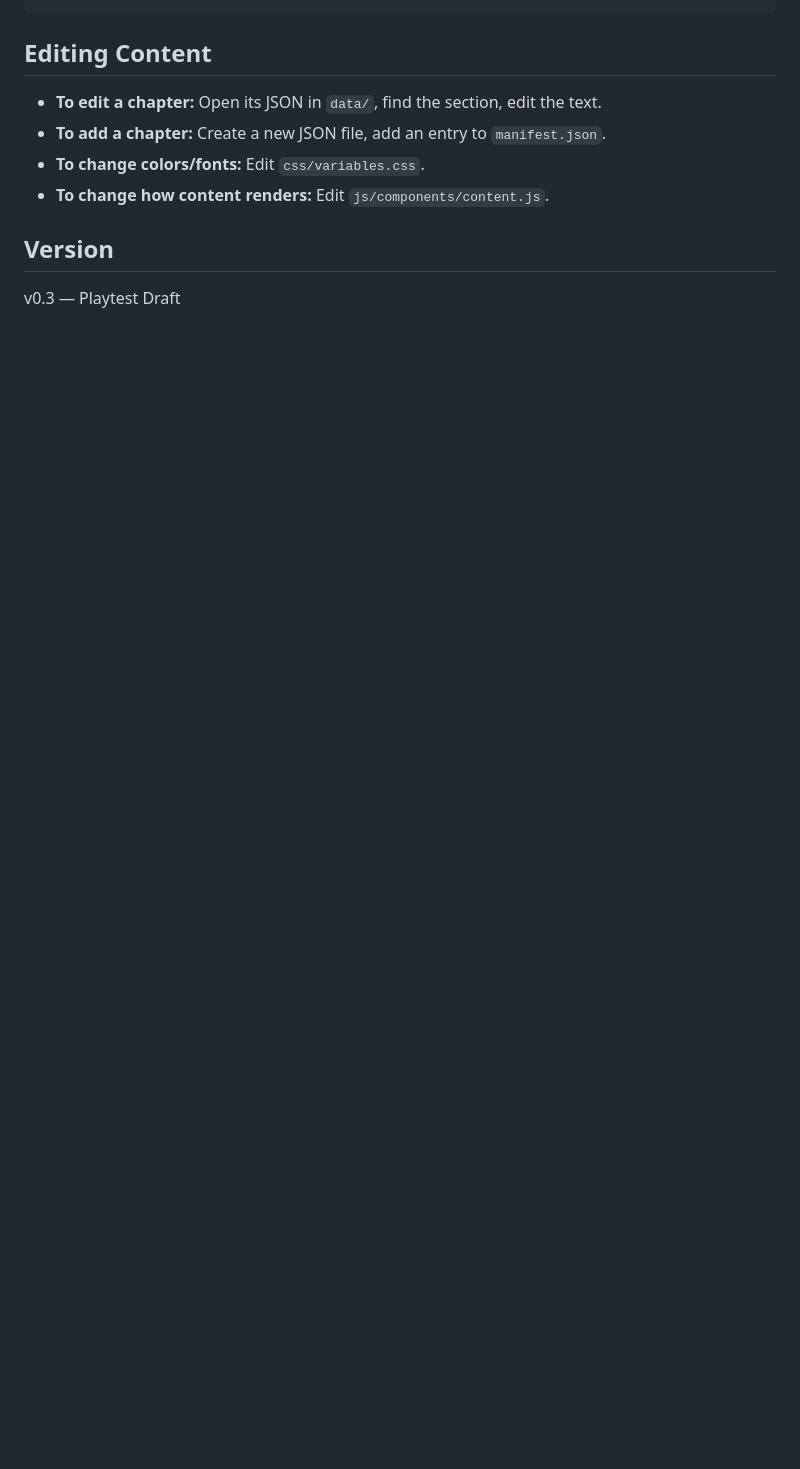
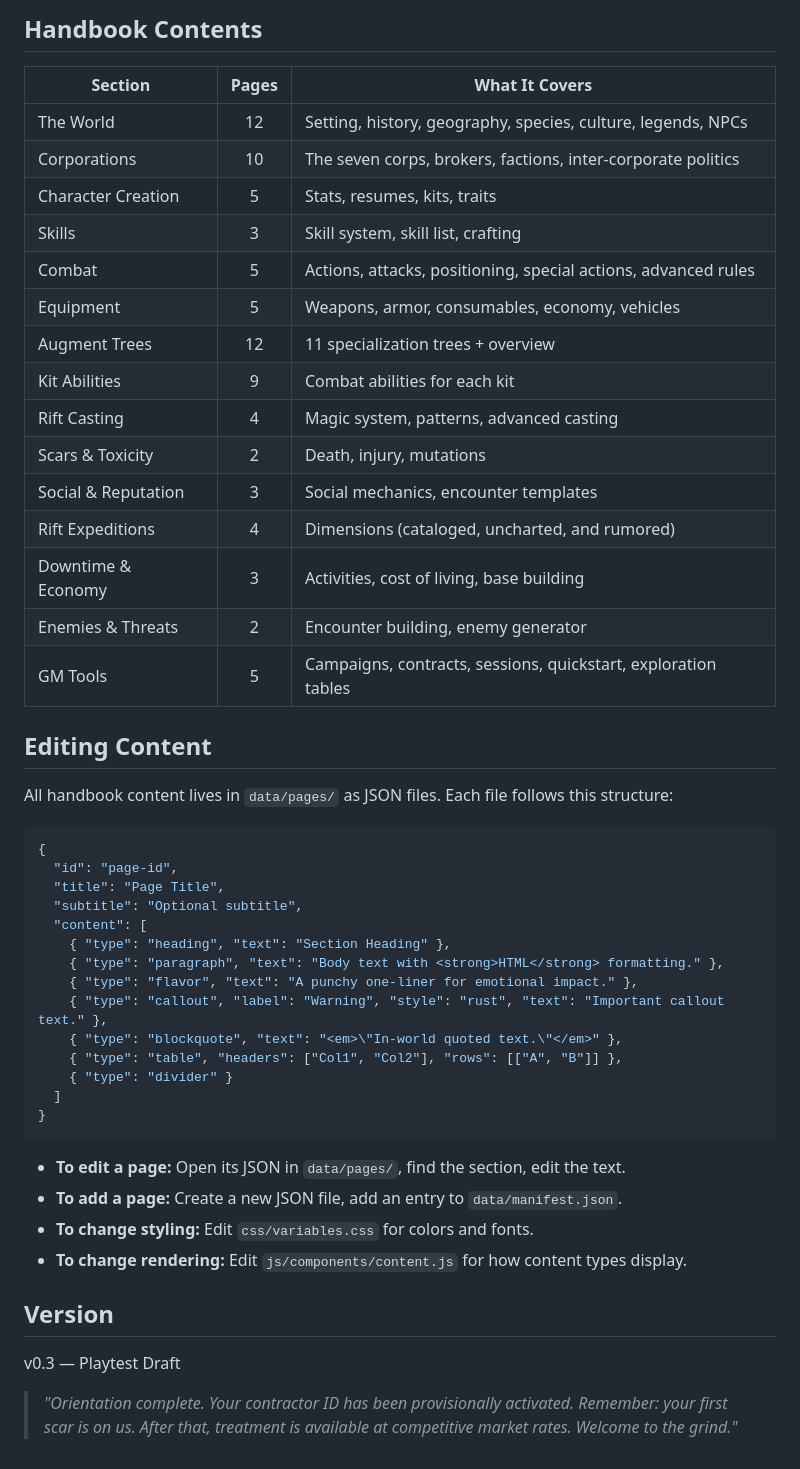
Before and after one commit to RedChristian77/Arcane-Steel, a Markdown page: README.md, the part around one of its changes. GitHub-like rendering; blank space fills up the shorter version.

````diff
--- a/README.md
+++ b/README.md
@@ -86,12 +94,53 @@ arcane-steel/
 ```
+
+## Handbook Contents
+
+| Section | Pages | What It Covers |
+|---------|:-----:|----------------|
+| The World | 12 | Setting, history, geography, species, culture, legends, NPCs |
+| Corporations | 10 | The seven corps, brokers, factions, inter-corporate politics |
+| Character Creation | 5 | Stats, resumes, kits, traits |
+| Skills | 3 | Skill system, skill list, crafting |
+| Combat | 5 | Actions, attacks, positioning, special actions, advanced rules |
+| Equipment | 5 | Weapons, armor, consumables, economy, vehicles |
+| Augment Trees | 12 | 11 specialization trees + overview |
+| Kit Abilities | 9 | Combat abilities for each kit |
+| Rift Casting | 4 | Magic system, patterns, advanced casting |
+| Scars & Toxicity | 2 | Death, injury, mutations |
+| Social & Reputation | 3 | Social mechanics, encounter templates |
+| Rift Expeditions | 4 | Dimensions (cataloged, uncharted, and rumored) |
+| Downtime & Economy | 3 | Activities, cost of living, base building |
+| Enemies & Threats | 2 | Encounter building, enemy generator |
+| GM Tools | 5 | Campaigns, contracts, sessions, quickstart, exploration tables |
 
 ## Editing Content
 
-- **To edit a chapter:** Open its JSON in `data/`, find the section, edit the text.
-- **To add a chapter:** Create a new JSON file, add an entry to `manifest.json`.
-- **To change colors/fonts:** Edit `css/variables.css`.
-- **To change how content renders:** Edit `js/components/content.js`.
+All handbook content lives in `data/pages/` as JSON files. Each file follows this structure:
+
+```json
+{
+  "id": "page-id",
+  "title": "Page Title",
+  "subtitle": "Optional subtitle",
+  "content": [
+    { "type": "heading", "text": "Section Heading" },
+    { "type": "paragraph", "text": "Body text with <strong>HTML</strong> formatting." },
+    { "type": "flavor", "text": "A punchy one-liner for emotional impact." },
+    { "type": "callout", "label": "Warning", "style": "rust", "text": "Important callout text." },
+    { "type": "blockquote", "text": "<em>\"In-world quoted text.\"</em>" },
+    { "type": "table", "headers": ["Col1", "Col2"], "rows": [["A", "B"]] },
+    { "type": "divider" }
+  ]
+}
+```
+
+- **To edit a page:** Open its JSON in `data/pages/`, find the section, edit the text.
+- **To add a page:** Create a new JSON file, add an entry to `data/manifest.json`.
+- **To change styling:** Edit `css/variables.css` for colors and fonts.
+- **To change rendering:** Edit `js/components/content.js` for how content types display.
 
 ## Version
 
 v0.3 — Playtest Draft
+
+> *"Orientation complete. Your contractor ID has been provisionally activated. Remember: your first scar is on us. After that, treatment is available at competitive market rates. Welcome to the grind."*
````
Also changed, not shown: other parts of README.md (+53 -45 lines).
